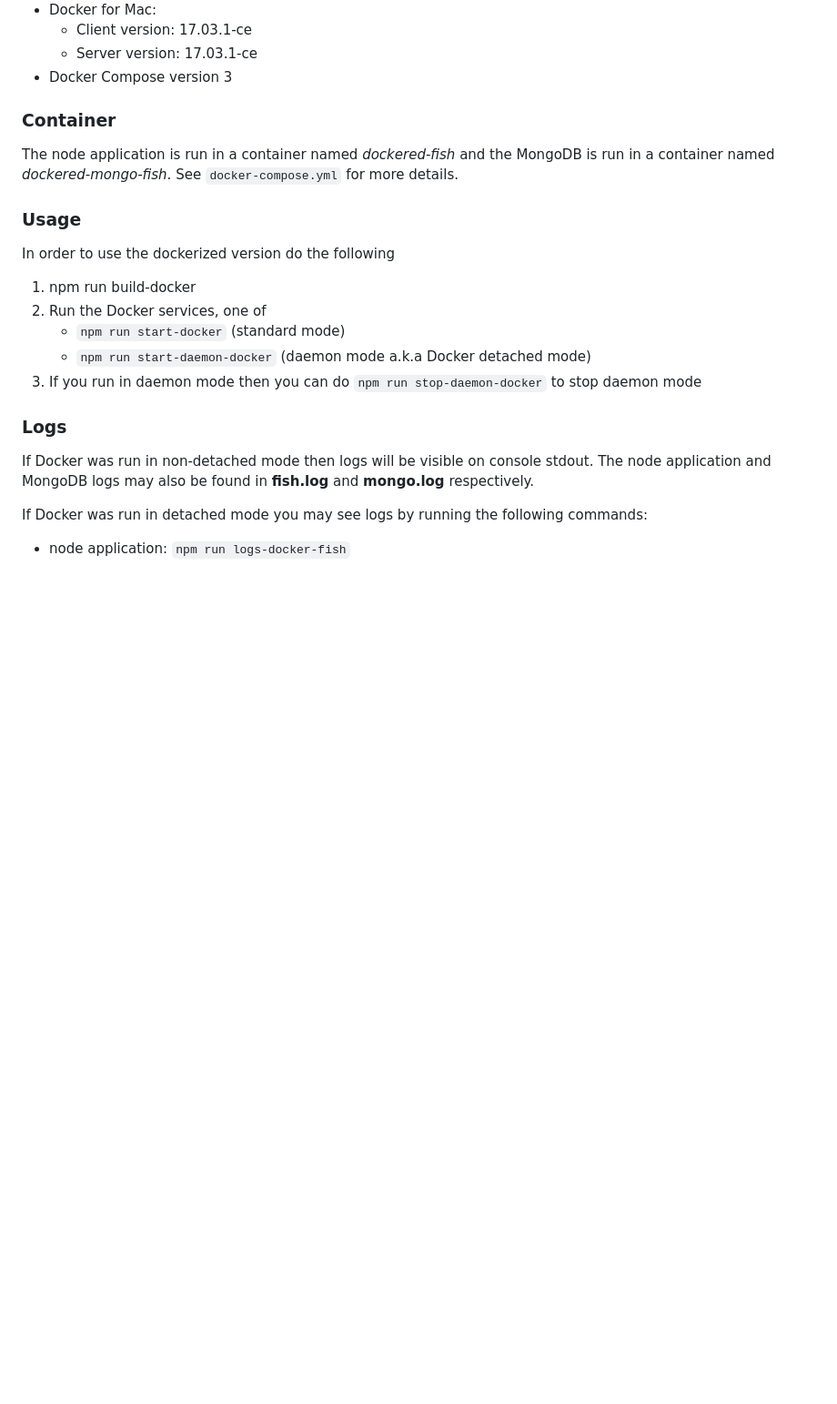
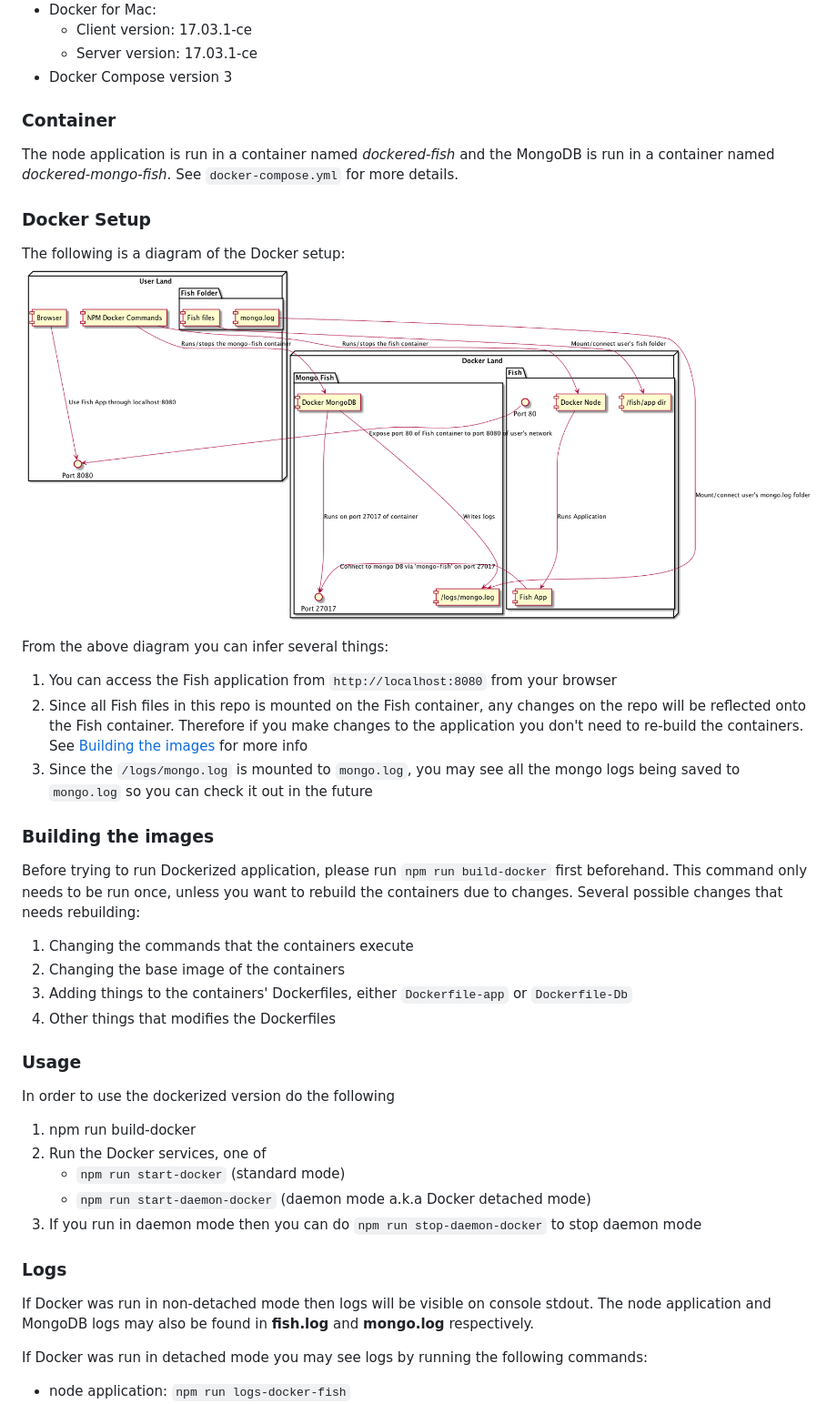
Before and after one commit to jorgearanda/fish, a Markdown page: README.md, the part around the change. Shown: that part at 91% size. GitHub-like rendering; pictures changed too: docs/docker-setup.png (added); blank space fills up the shorter version.

Commit message:
Add diagram for docker setup and more in README

```diff
--- a/README.md
+++ b/README.md
@@ -47,6 +47,27 @@ This project is also dockerized (no official repository available however). This
 The node application is run in a container named _dockered-fish_ and the MongoDB is run in a container
 named _dockered-mongo-fish_. See `docker-compose.yml` for more details.
 
+### Docker Setup
+The following is a diagram of the Docker setup:
+![Docker diagram](/docs/docker-setup.png)
+
+From the above diagram you can infer several things:
+1. You can access the Fish application from `http://localhost:8080` from your browser
+2. Since all Fish files in this repo is mounted on the Fish container, any changes on the repo will be
+reflected onto the Fish container. Therefore if you make changes to the application you don't need to
+re-build the containers. See [Building the images](#build-image) for more info
+3. Since the `/logs/mongo.log` is mounted to `mongo.log`, you may see all the mongo logs being saved
+to `mongo.log` so you can check it out in the future
+
+### Building the images<a name="build-image"></a>
+Before trying to run Dockerized application, please run `npm run build-docker` first beforehand.
+This command only needs to be run once, unless you want to rebuild the containers due to changes.
+Several possible changes that needs rebuilding:
+1. Changing the commands that the containers execute
+2. Changing the base image of the containers
+3. Adding things to the containers' Dockerfiles, either `Dockerfile-app` or `Dockerfile-Db`
+4. Other things that modifies the Dockerfiles
+
 ### Usage
 In order to use the dockerized version do the following
 1. npm run build-docker
```
Also changed, not shown: 2 other files.
